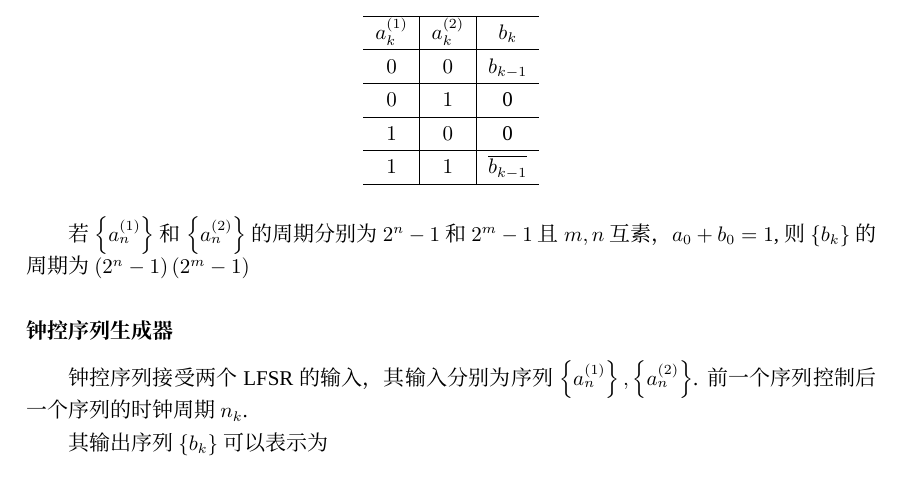
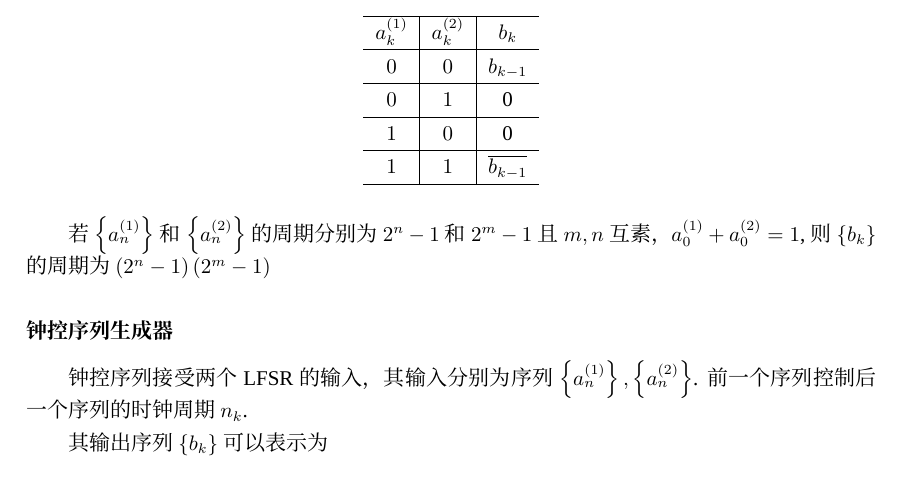
Before and after one commit to Evian-Zhang/Introduction-to-modern-cryptography, a LaTeX document (现代密码学简介.tex): part of page 19 of 19, cut so that both start at the same text. Compiled offline with XeLaTeX; a missing font is replaced by an installed copy or a similar font.

Commit message:
修改笔误

```diff
--- a/现代密码学简介.tex
+++ b/现代密码学简介.tex
@@ -682,7 +682,7 @@ JK触发器接受两个LFSR的输入，其输入分别为序列$\brace{a_n^{(1)}
     \end{tabular}
 \end{table}
 
-若$\brace{a_n^{(1)}}$和$\brace{a_n^{(2)}}$的周期分别为$2^n-1$和$2^m-1$且$m, n$互素，$a_0+b_0=1$, 则$\brace{b_k}$的周期为$\pth{2^n-1}\pth{2^m-1}$
+若$\brace{a_n^{(1)}}$和$\brace{a_n^{(2)}}$的周期分别为$2^n-1$和$2^m-1$且$m, n$互素，$a_0^{(1)}+a_0^{(2)}=1$, 则$\brace{b_k}$的周期为$\pth{2^n-1}\pth{2^m-1}$
 \subsubsection{钟控序列生成器}
 钟控序列接受两个LFSR的输入，其输入分别为序列$\brace{a_n^{(1)}}, \brace{a_n^{(2)}}$. 前一个序列控制后一个序列的时钟周期$n_k$.\par
 其输出序列$\brace{b_k}$可以表示为
```
Also changed, not shown: 现代密码学简介.pdf.
